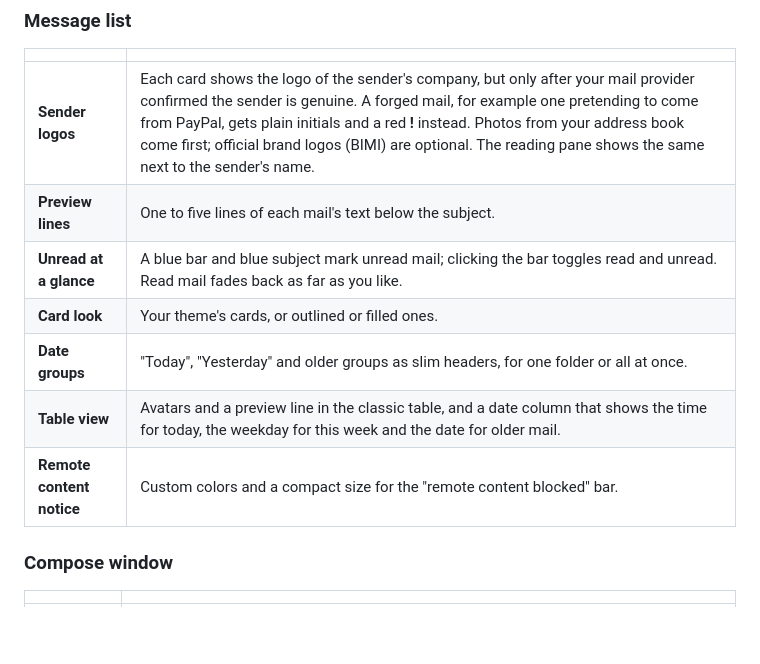
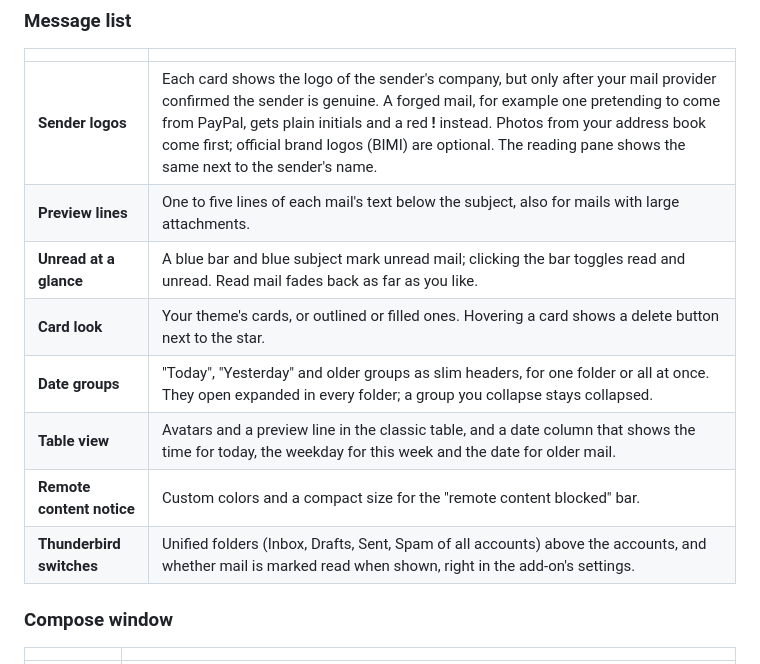
Before and after one commit to DirectInsane/officebird, a Markdown page: README.md, the part around the change. Drawn GitHub-style; blank space fills up the shorter version.

Commit message:
docs: describe the new list features in the README

```diff
--- a/README.md
+++ b/README.md
@@ -30,12 +30,13 @@ Officebird brings the parts of Outlook that people miss most to Thunderbird: a m
 | | |
 |---|---|
 | **Sender logos** | Each card shows the logo of the sender's company, but only after your mail provider confirmed the sender is genuine. A forged mail, for example one pretending to come from PayPal, gets plain initials and a red **!** instead. Photos from your address book come first; official brand logos (BIMI) are optional. The reading pane shows the same next to the sender's name. |
-| **Preview lines** | One to five lines of each mail's text below the subject. |
+| **Preview lines** | One to five lines of each mail's text below the subject, also for mails with large attachments. |
 | **Unread at a glance** | A blue bar and blue subject mark unread mail; clicking the bar toggles read and unread. Read mail fades back as far as you like. |
-| **Card look** | Your theme's cards, or outlined or filled ones. |
-| **Date groups** | "Today", "Yesterday" and older groups as slim headers, for one folder or all at once. |
+| **Card look** | Your theme's cards, or outlined or filled ones. Hovering a card shows a delete button next to the star. |
+| **Date groups** | "Today", "Yesterday" and older groups as slim headers, for one folder or all at once. They open expanded in every folder; a group you collapse stays collapsed. |
 | **Table view** | Avatars and a preview line in the classic table, and a date column that shows the time for today, the weekday for this week and the date for older mail. |
 | **Remote content notice** | Custom colors and a compact size for the "remote content blocked" bar. |
+| **Thunderbird switches** | Unified folders (Inbox, Drafts, Sent, Spam of all accounts) above the accounts, and whether mail is marked read when shown, right in the add-on's settings. |
 
 ### Compose window
 
```
